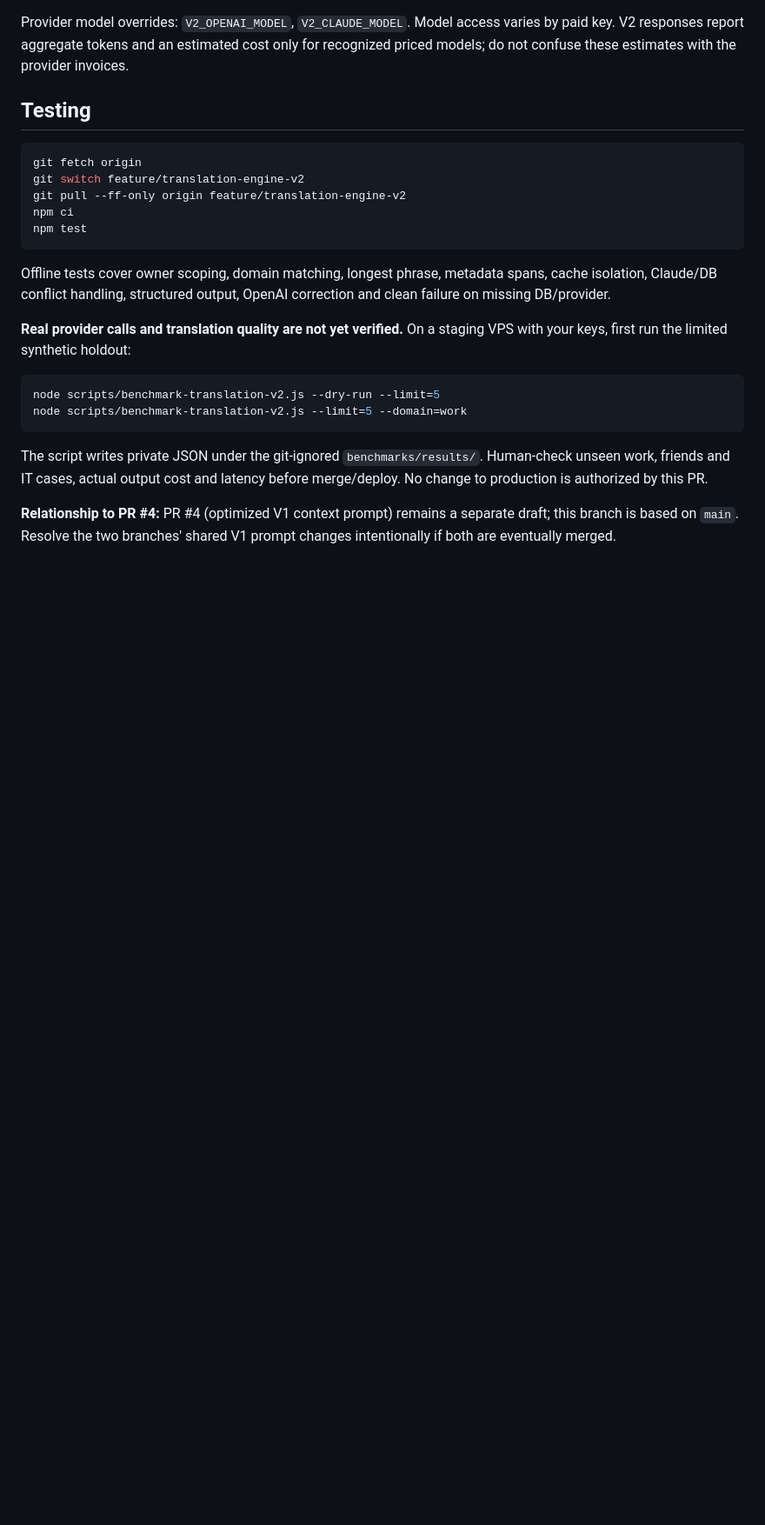
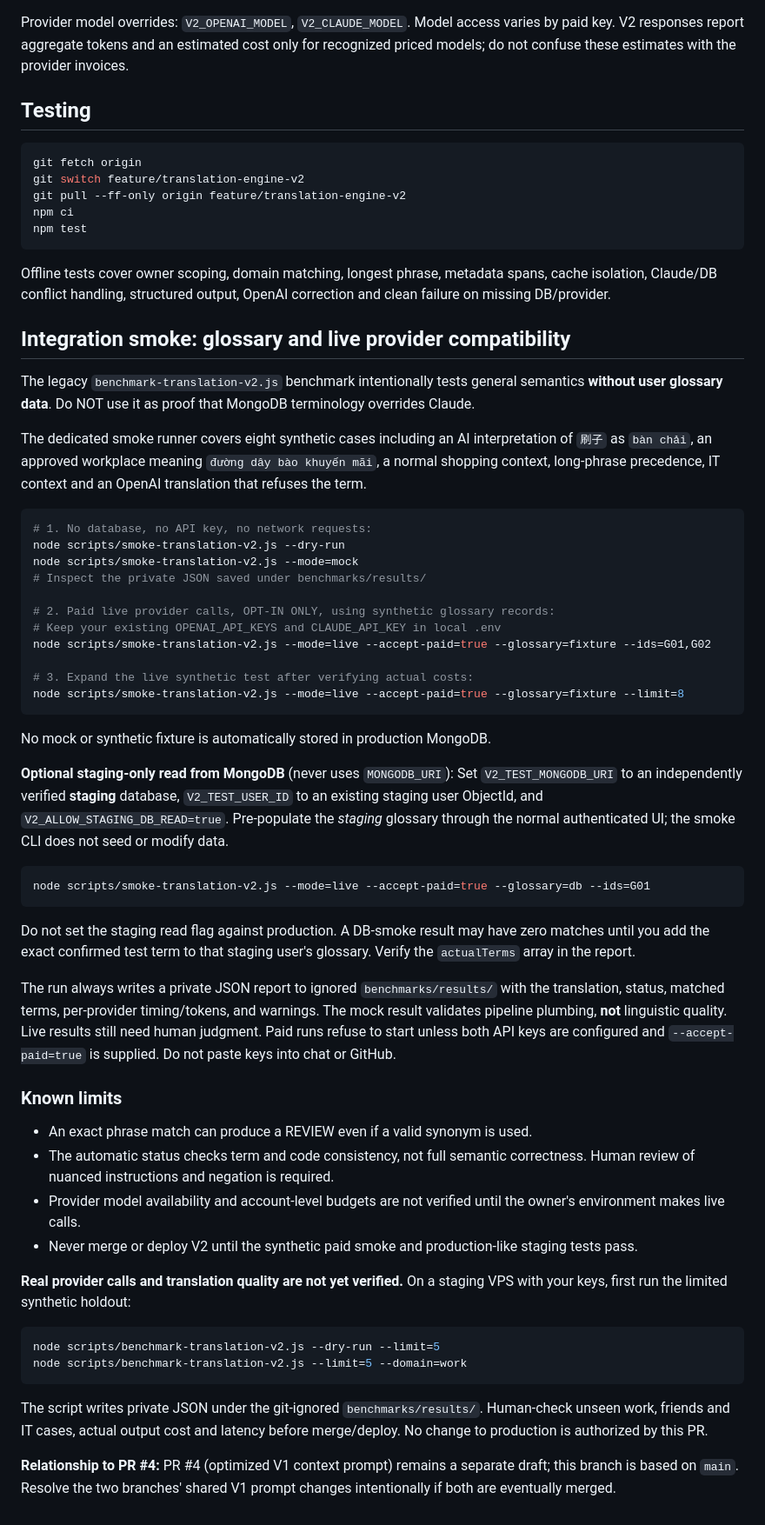
Before and after one commit to phanvanhieu1/bot_lang_telegram, a Markdown page: TRANSLATION_ENGINE_V2.md, the part around the change. Shown at 87% size. Rendered like a GitHub page; blank space fills up the shorter version.

Commit message:
docs(v2): explain glossary-specific mock and opt-in live staging smoke tests

````diff
--- a/TRANSLATION_ENGINE_V2.md
+++ b/TRANSLATION_ENGINE_V2.md
@@ -97,6 +97,64 @@ Offline tests cover owner scoping, domain matching, longest phrase, metadata
 spans, cache isolation, Claude/DB conflict handling, structured output,
 OpenAI correction and clean failure on missing DB/provider.
 
+## Integration smoke: glossary and live provider compatibility
+
+The legacy `benchmark-translation-v2.js` benchmark intentionally tests
+general semantics **without user glossary data**. Do NOT use it as proof that
+MongoDB terminology overrides Claude.
+
+The dedicated smoke runner covers eight synthetic cases including an
+AI interpretation of `刷子` as `bàn chải`, an approved workplace meaning
+`đường dây bào khuyến mãi`, a normal shopping context, long-phrase
+precedence, IT context and an OpenAI translation that refuses the term.
+
+```bash
+# 1. No database, no API key, no network requests:
+node scripts/smoke-translation-v2.js --dry-run
+node scripts/smoke-translation-v2.js --mode=mock
+# Inspect the private JSON saved under benchmarks/results/
+
+# 2. Paid live provider calls, OPT-IN ONLY, using synthetic glossary records:
+# Keep your existing OPENAI_API_KEYS and CLAUDE_API_KEY in local .env
+node scripts/smoke-translation-v2.js --mode=live --accept-paid=true --glossary=fixture --ids=G01,G02
+
+# 3. Expand the live synthetic test after verifying actual costs:
+node scripts/smoke-translation-v2.js --mode=live --accept-paid=true --glossary=fixture --limit=8
+```
+
+No mock or synthetic fixture is automatically stored in production MongoDB.
+
+**Optional staging-only read from MongoDB** (never uses `MONGODB_URI`):
+Set `V2_TEST_MONGODB_URI` to an independently verified **staging** database,
+`V2_TEST_USER_ID` to an existing staging user ObjectId, and
+`V2_ALLOW_STAGING_DB_READ=true`. Pre-populate the *staging* glossary through
+the normal authenticated UI; the smoke CLI does not seed or modify data.
+
+```bash
+node scripts/smoke-translation-v2.js --mode=live --accept-paid=true --glossary=db --ids=G01
+```
+
+Do not set the staging read flag against production. A DB-smoke result may
+have zero matches until you add the exact confirmed test term to that
+staging user's glossary. Verify the `actualTerms` array in the report.
+
+The run always writes a private JSON report to ignored
+`benchmarks/results/` with the translation, status, matched terms,
+per-provider timing/tokens, and warnings. The mock result validates pipeline
+plumbing, **not** linguistic quality. Live results still need human judgment.
+Paid runs refuse to start unless both API keys are configured and
+`--accept-paid=true` is supplied. Do not paste keys into chat or GitHub.
+
+### Known limits
+
+- An exact phrase match can produce a REVIEW even if a valid synonym is used.
+- The automatic status checks term and code consistency, not full semantic
+  correctness. Human review of nuanced instructions and negation is required.
+- Provider model availability and account-level budgets are not verified until
+  the owner's environment makes live calls.
+- Never merge or deploy V2 until the synthetic paid smoke and production-like
+  staging tests pass.
+
 **Real provider calls and translation quality are not yet verified.**
 On a staging VPS with your keys, first run the limited synthetic holdout:
 
````
